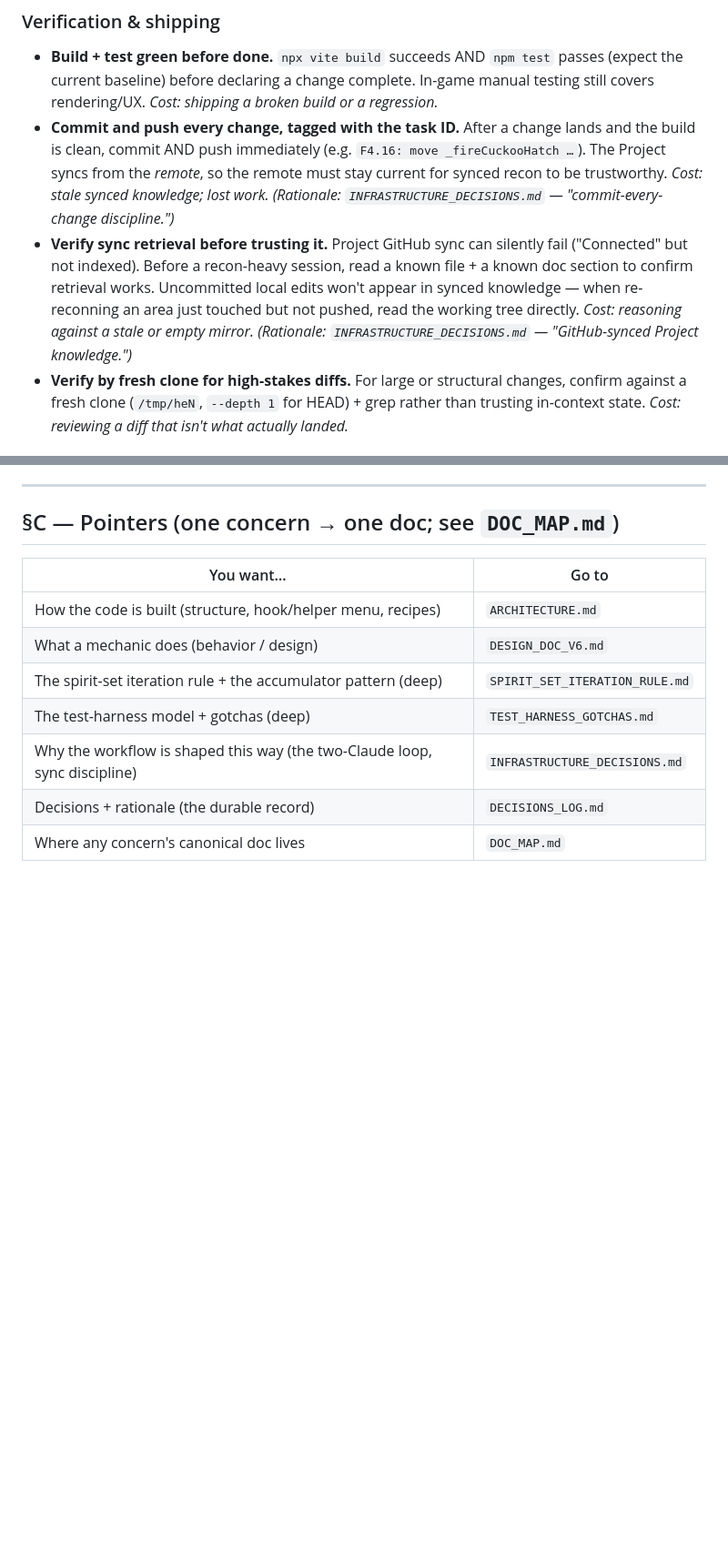
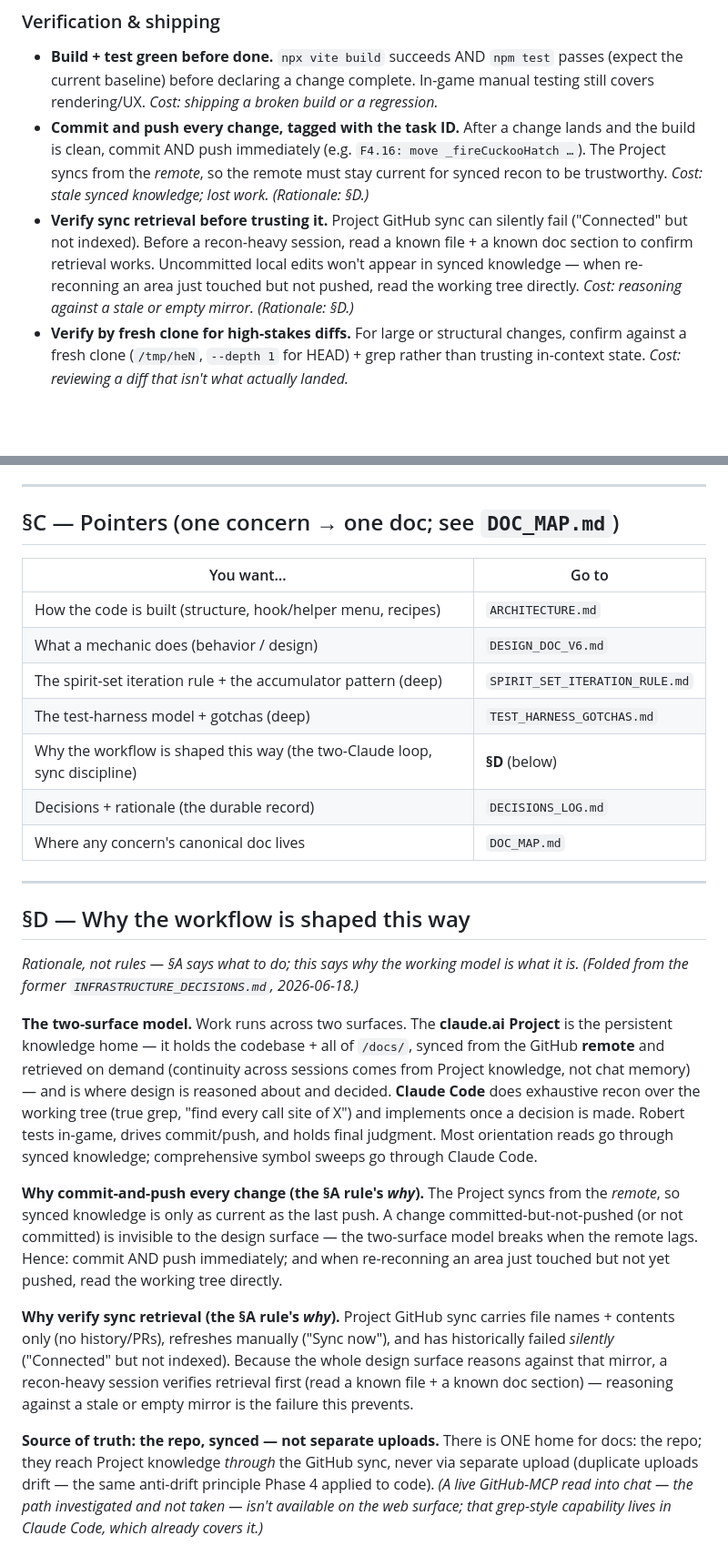
Before and after one commit to robertsunho/hanafuda-deckbuilder, a Markdown page: docs/process/ENGINEERING_RULES.md, 2 parts joined by grey strips. Shown at 91% size. GitHub-like rendering; blank space fills up the shorter version.

Commit message:
docs: fold INFRASTRUCTURE_DECISIONS workflow rationale into ENGINEERING_RULES §D
Workflow rationale (two-surface model, commit-push/sync discipline, source-of-truth)
folded to ENGINEERING_RULES §D; internal rationale pointers updated. Doc-org catalogue
superseded by DOC_MAP (header-noted, not yet cut). INFRASTRUCTURE_DECISIONS held for
restructure archival. FLAGGED: rule-vs-record + phase-spanning-registries principles
must migrate to DOC_MAP before archival (homed only here; cited by PHASE4_STATE +
DECISIONS_LOG).

Co-Authored-By: Claude Opus 4.8 (1M context) <noreply@anthropic.com>

```diff
--- a/docs/process/ENGINEERING_RULES.md
+++ b/docs/process/ENGINEERING_RULES.md
@@ -57,12 +57,12 @@ Each rule, then one line on the cost it prevents.
 - **Commit and push every change, tagged with the task ID.** After a change lands and the build is clean,
   commit AND push immediately (e.g. `F4.16: move _fireCuckooHatch …`). The Project syncs from the *remote*,
   so the remote must stay current for synced recon to be trustworthy. *Cost: stale synced knowledge; lost
-  work.* *(Rationale: `INFRASTRUCTURE_DECISIONS.md` — "commit-every-change discipline.")*
+  work.* *(Rationale: §D.)*
 - **Verify sync retrieval before trusting it.** Project GitHub sync can silently fail ("Connected" but not
   indexed). Before a recon-heavy session, read a known file + a known doc section to confirm retrieval
   works. Uncommitted local edits won't appear in synced knowledge — when re-reconning an area just touched
   but not pushed, read the working tree directly. *Cost: reasoning against a stale or empty mirror.*
-  *(Rationale: `INFRASTRUCTURE_DECISIONS.md` — "GitHub-synced Project knowledge.")*
+  *(Rationale: §D.)*
 - **Verify by fresh clone for high-stakes diffs.** For large or structural changes, confirm against a fresh
   clone (`/tmp/heN`, `--depth 1` for HEAD) + grep rather than trusting in-context state. *Cost: reviewing a
   diff that isn't what actually landed.*
@@ -109,6 +109,38 @@ The fast operational answer, then the link. Those docs stay canonical — do not
 | What a mechanic does (behavior / design) | `DESIGN_DOC_V6.md` |
 | The spirit-set iteration rule + the accumulator pattern (deep) | `SPIRIT_SET_ITERATION_RULE.md` |
 | The test-harness model + gotchas (deep) | `TEST_HARNESS_GOTCHAS.md` |
-| Why the workflow is shaped this way (the two-Claude loop, sync discipline) | `INFRASTRUCTURE_DECISIONS.md` |
+| Why the workflow is shaped this way (the two-Claude loop, sync discipline) | **§D** (below) |
 | Decisions + rationale (the durable record) | `DECISIONS_LOG.md` |
 | Where any concern's canonical doc lives | `DOC_MAP.md` |
+
+---
+
+## §D — Why the workflow is shaped this way
+
+*Rationale, not rules — §A says what to do; this says why the working model is what it is. (Folded from the
+former `INFRASTRUCTURE_DECISIONS.md`, 2026-06-18.)*
+
+**The two-surface model.** Work runs across two surfaces. The **claude.ai Project** is the persistent
+knowledge home — it holds the codebase + all of `/docs/`, synced from the GitHub **remote** and retrieved
+on demand (continuity across sessions comes from Project knowledge, not chat memory) — and is where design
+is reasoned about and decided. **Claude Code** does exhaustive recon over the working tree (true grep,
+"find every call site of X") and implements once a decision is made. Robert tests in-game, drives
+commit/push, and holds final judgment. Most orientation reads go through synced knowledge; comprehensive
+symbol sweeps go through Claude Code.
+
+**Why commit-and-push every change (the §A rule's *why*).** The Project syncs from the *remote*, so synced
+knowledge is only as current as the last push. A change committed-but-not-pushed (or not committed) is
+invisible to the design surface — the two-surface model breaks when the remote lags. Hence: commit AND push
+immediately; and when re-reconning an area just touched but not yet pushed, read the working tree directly.
+
+**Why verify sync retrieval (the §A rule's *why*).** Project GitHub sync carries file names + contents only
+(no history/PRs), refreshes manually ("Sync now"), and has historically failed *silently* ("Connected" but
+not indexed). Because the whole design surface reasons against that mirror, a recon-heavy session verifies
+retrieval first (read a known file + a known doc section) — reasoning against a stale or empty mirror is the
+failure this prevents.
+
+**Source of truth: the repo, synced — not separate uploads.** There is ONE home for docs: the repo; they
+reach Project knowledge *through* the GitHub sync, never via separate upload (duplicate uploads drift — the
+same anti-drift principle Phase 4 applied to code). *(A live GitHub-MCP read into chat — the path
+investigated and not taken — isn't available on the web surface; that grep-style capability lives in Claude
+Code, which already covers it.)*
```
Also changed, not shown: docs/process/INFRASTRUCTURE_DECISIONS.md (+9 -0 lines).
